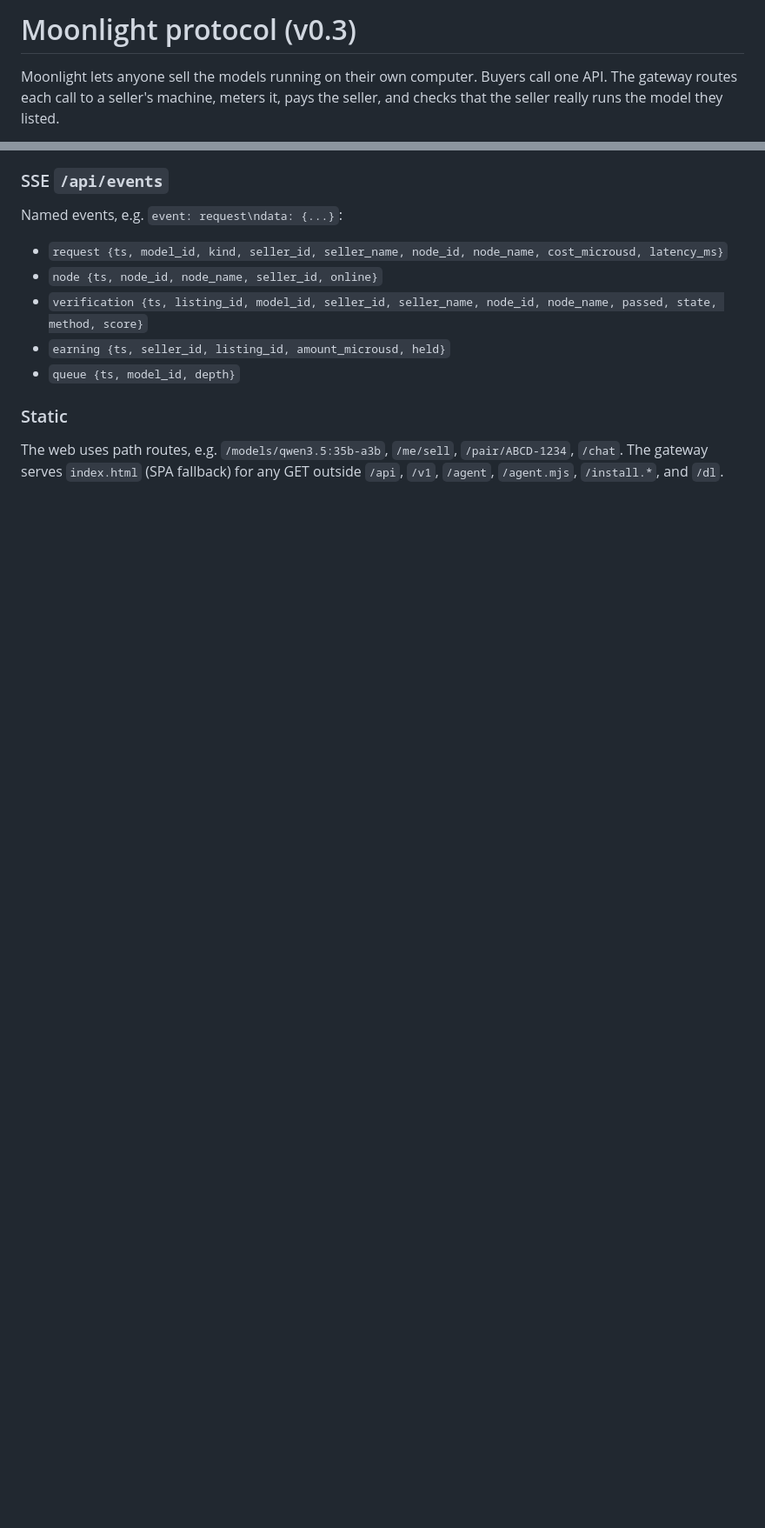
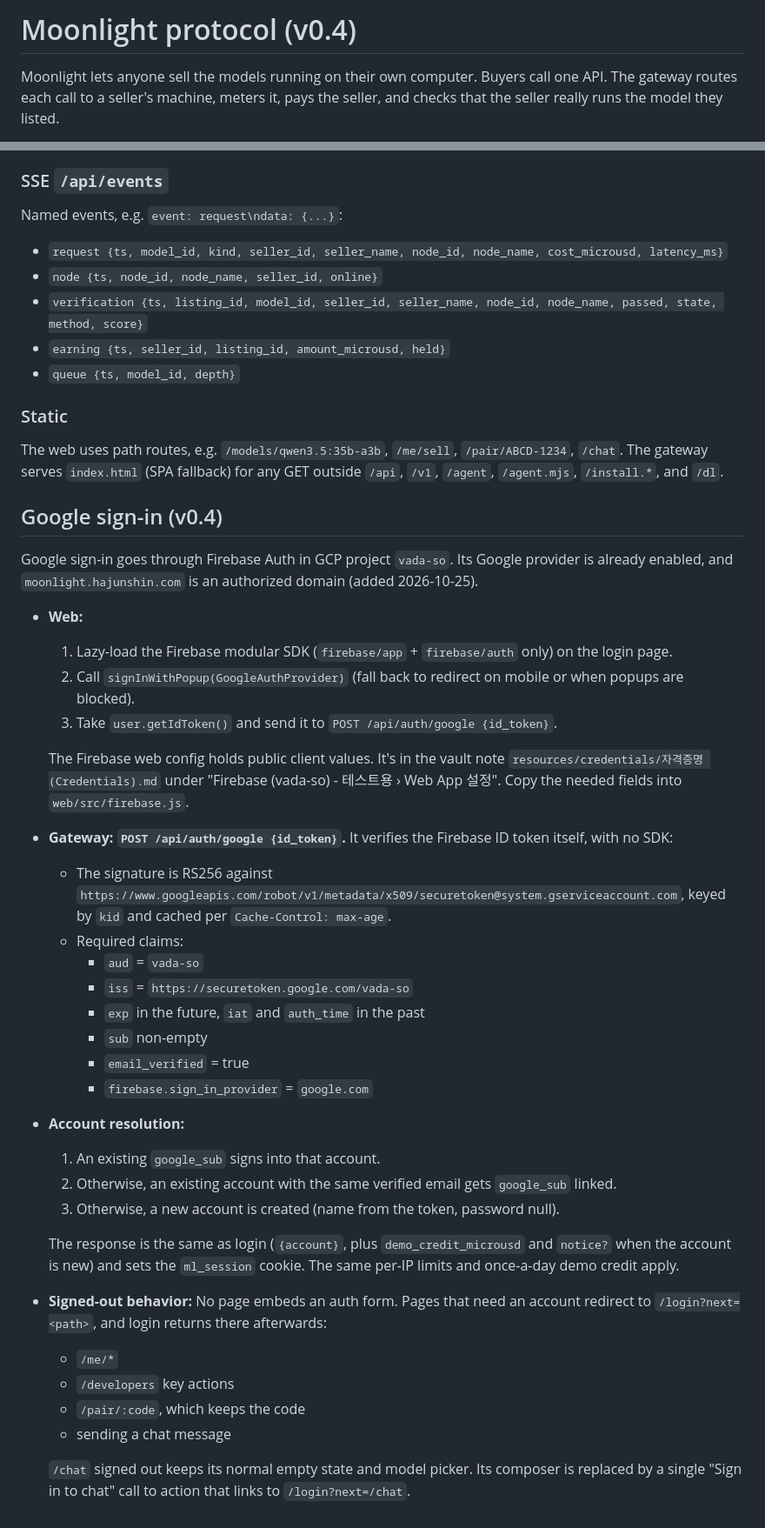
Before and after one commit to shinhajun/moonlight, a Markdown page: PROTOCOL.md, 2 parts joined by grey strips. Shown at 87% size. GitHub-like rendering; blank space fills up the shorter version.

Commit message:
Protocol v0.4: Google sign-in via Firebase Auth, login redirects
Co-Authored-By: Claude Opus 5.5 <noreply@anthropic.com>

```diff
--- a/PROTOCOL.md
+++ b/PROTOCOL.md
@@ -1,4 +1,4 @@
-# Moonlight protocol (v0.3)
+# Moonlight protocol (v0.4)
 
 Moonlight lets anyone sell the models running on their own computer. Buyers call one API. The gateway routes each call to a seller's machine, meters it, pays the seller, and checks that the seller really runs the model they listed.
 
@@ -329,3 +329,36 @@ Named events, e.g. `event: request\ndata: {...}`:
 
 ### Static
 The web uses path routes, e.g. `/models/qwen3.5:35b-a3b`, `/me/sell`, `/pair/ABCD-1234`, `/chat`. The gateway serves `index.html` (SPA fallback) for any GET outside `/api`, `/v1`, `/agent`, `/agent.mjs`, `/install.*`, and `/dl`.
+
+## Google sign-in (v0.4)
+
+Google sign-in goes through Firebase Auth in GCP project `vada-so`. Its Google provider is already enabled, and `moonlight.hajunshin.com` is an authorized domain (added 2026-10-25).
+
+- **Web:**
+  1. Lazy-load the Firebase modular SDK (`firebase/app` + `firebase/auth` only) on the login page.
+  2. Call `signInWithPopup(GoogleAuthProvider)` (fall back to redirect on mobile or when popups are blocked).
+  3. Take `user.getIdToken()` and send it to `POST /api/auth/google {id_token}`.
+
+  The Firebase web config holds public client values. It's in the vault note `resources/credentials/자격증명 (Credentials).md` under "Firebase (vada-so) - 테스트용 › Web App 설정". Copy the needed fields into `web/src/firebase.js`.
+- **Gateway: `POST /api/auth/google {id_token}`.** It verifies the Firebase ID token itself, with no SDK:
+  - The signature is RS256 against `https://www.googleapis.com/robot/v1/metadata/x509/securetoken@system.gserviceaccount.com`, keyed by `kid` and cached per `Cache-Control: max-age`.
+  - Required claims:
+    - `aud` = `vada-so`
+    - `iss` = `https://securetoken.google.com/vada-so`
+    - `exp` in the future, `iat` and `auth_time` in the past
+    - `sub` non-empty
+    - `email_verified` = true
+    - `firebase.sign_in_provider` = `google.com`
+- **Account resolution:**
+  1. An existing `google_sub` signs into that account.
+  2. Otherwise, an existing account with the same verified email gets `google_sub` linked.
+  3. Otherwise, a new account is created (name from the token, password null).
+
+  The response is the same as login (`{account}`, plus `demo_credit_microusd` and `notice?` when the account is new) and sets the `ml_session` cookie. The same per-IP limits and once-a-day demo credit apply.
+- **Signed-out behavior:** No page embeds an auth form. Pages that need an account redirect to `/login?next=<path>`, and login returns there afterwards:
+  - `/me/*`
+  - `/developers` key actions
+  - `/pair/:code`, which keeps the code
+  - sending a chat message
+
+  `/chat` signed out keeps its normal empty state and model picker. Its composer is replaced by a single "Sign in to chat" call to action that links to `/login?next=/chat`.
```
